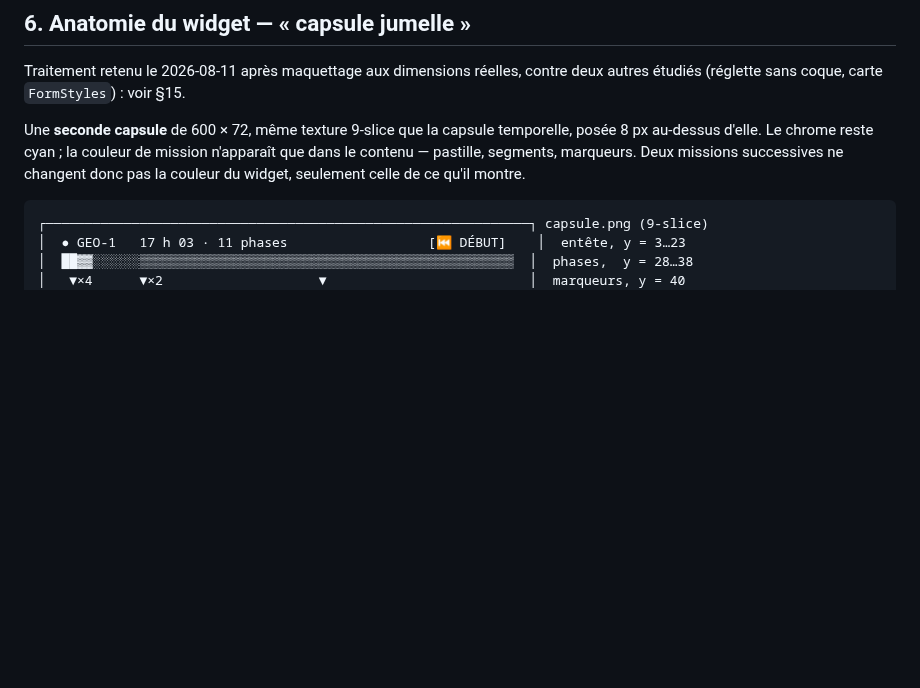
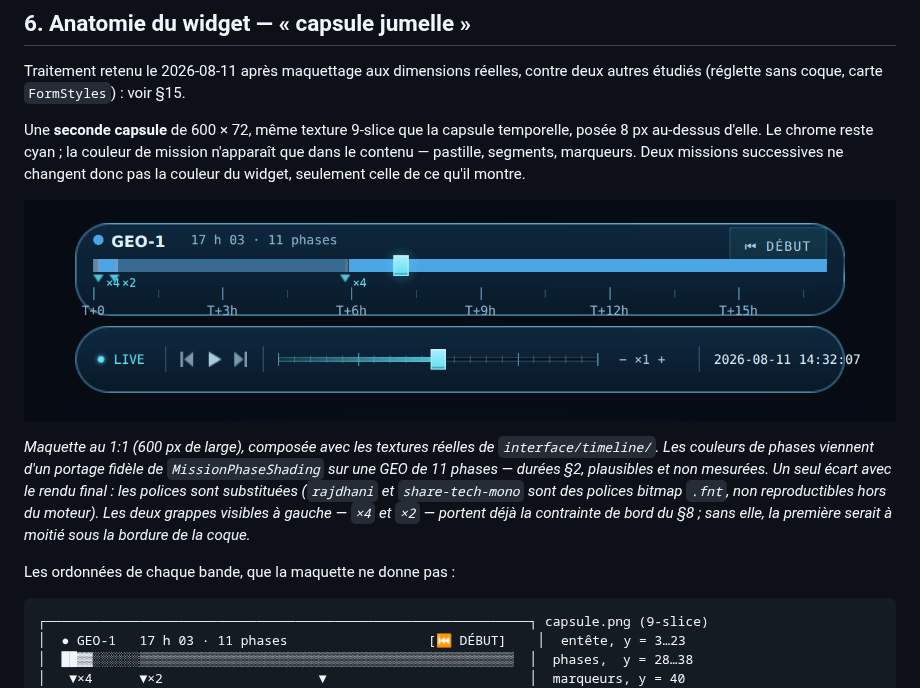
Before and after one commit to smousseur/orbitlab, a Markdown page: docs/navigation/02-timeline-mission.md, the part around the change. GitHub-like rendering; pictures changed too: docs/navigation/images/02-timeline-capsule-jumelle.png (added); blank space fills up the shorter version.

Commit message:
Add the retained NAV-2 mockup figure to the spec
Illustrates section 6 with the twin-capsule treatment rendered at 1:1
with the shipped textures, above the existing timeline capsule so the
pairing the section argues for is visible rather than described.

The caption states what separates the mockup from the real render: the
bitmap .fnt fonts cannot be reproduced outside the engine, and the two
visible clusters already carry the edge clamp of section 8.

Establishes docs/<chantier>/images/ as the place for figures, noted in
the docs README conventions.

Co-Authored-By: Claude Opus 5 <noreply@anthropic.com>
Claude-Session: https://claude.ai/code/session_01TiSoDadPCJqWWedbBpwhNf

````diff
--- a/docs/navigation/02-timeline-mission.md
+++ b/docs/navigation/02-timeline-mission.md
@@ -174,6 +174,19 @@ temporelle, posée 8 px au-dessus d'elle. Le chrome reste cyan ; la couleur de
 mission n'apparaît que dans le contenu — pastille, segments, marqueurs. Deux
 missions successives ne changent donc pas la couleur du widget, seulement celle
 de ce qu'il montre.
+
+![Maquette de la timeline de mission posée au-dessus de la capsule temporelle : entête « GEO-1 · 17 h 03 · 11 phases » et bouton DÉBUT, barre de phases teintée, grappes de marqueurs ×4 et ×2 tassées à gauche, graduations T+0 à T+15 h](images/02-timeline-capsule-jumelle.png)
+
+*Maquette au 1:1 (600 px de large), composée avec les textures réelles de
+`interface/timeline/`. Les couleurs de phases viennent d'un portage fidèle de
+`MissionPhaseShading` sur une GEO de 11 phases — durées §2, plausibles et non
+mesurées. Un seul écart avec le rendu final : les polices sont substituées
+(`rajdhani` et `share-tech-mono` sont des polices bitmap `.fnt`, non
+reproductibles hors du moteur). Les deux grappes visibles à gauche — `×4` et
+`×2` — portent déjà la contrainte de bord du §8 ; sans elle, la première serait
+à moitié sous la bordure de la coque.*
+
+Les ordonnées de chaque bande, que la maquette ne donne pas :
 
 ```
 ┌──────────────────────────────────────────────────────────────┐ capsule.png (9-slice)
````
Also changed, not shown: docs/README.md (+4 -0 lines).
